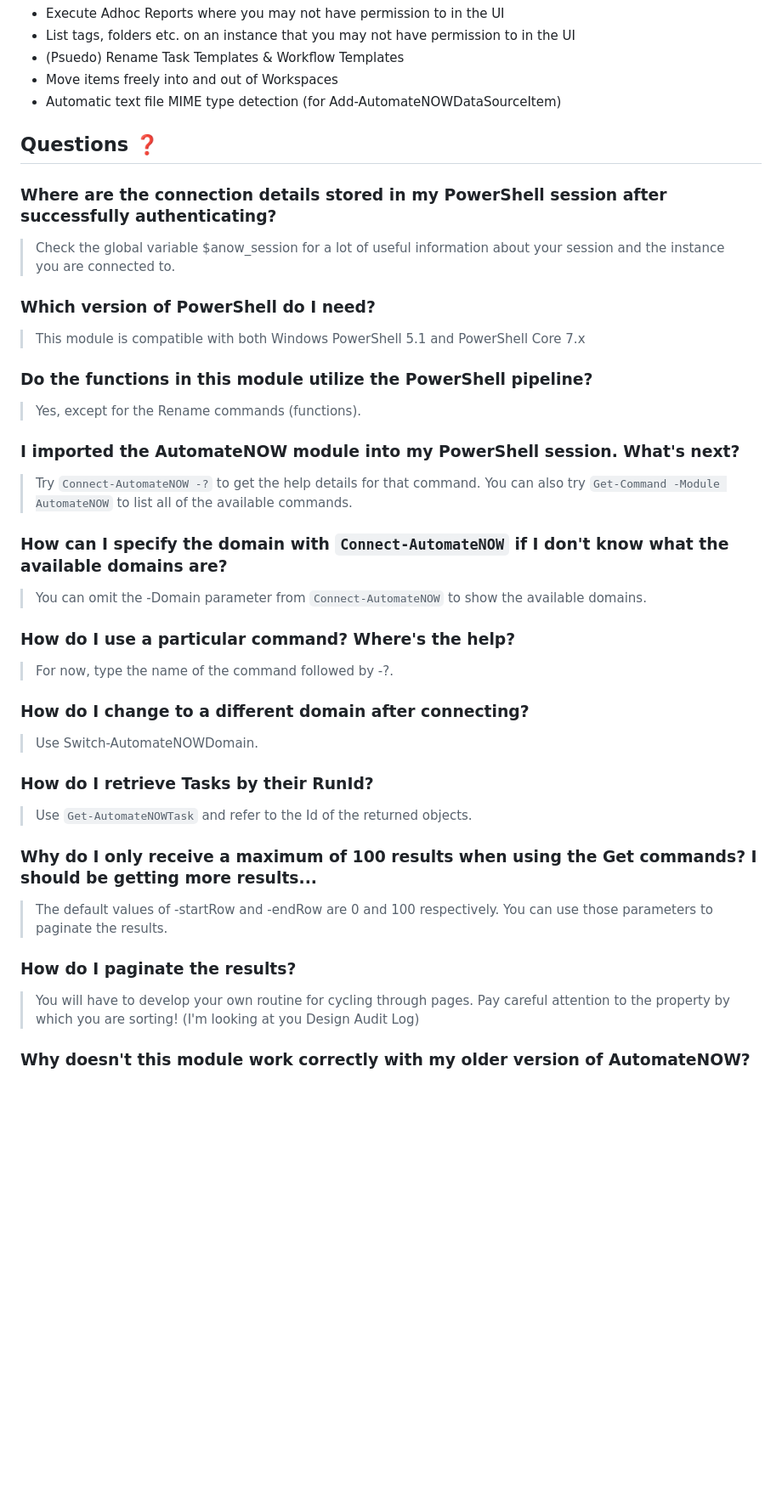
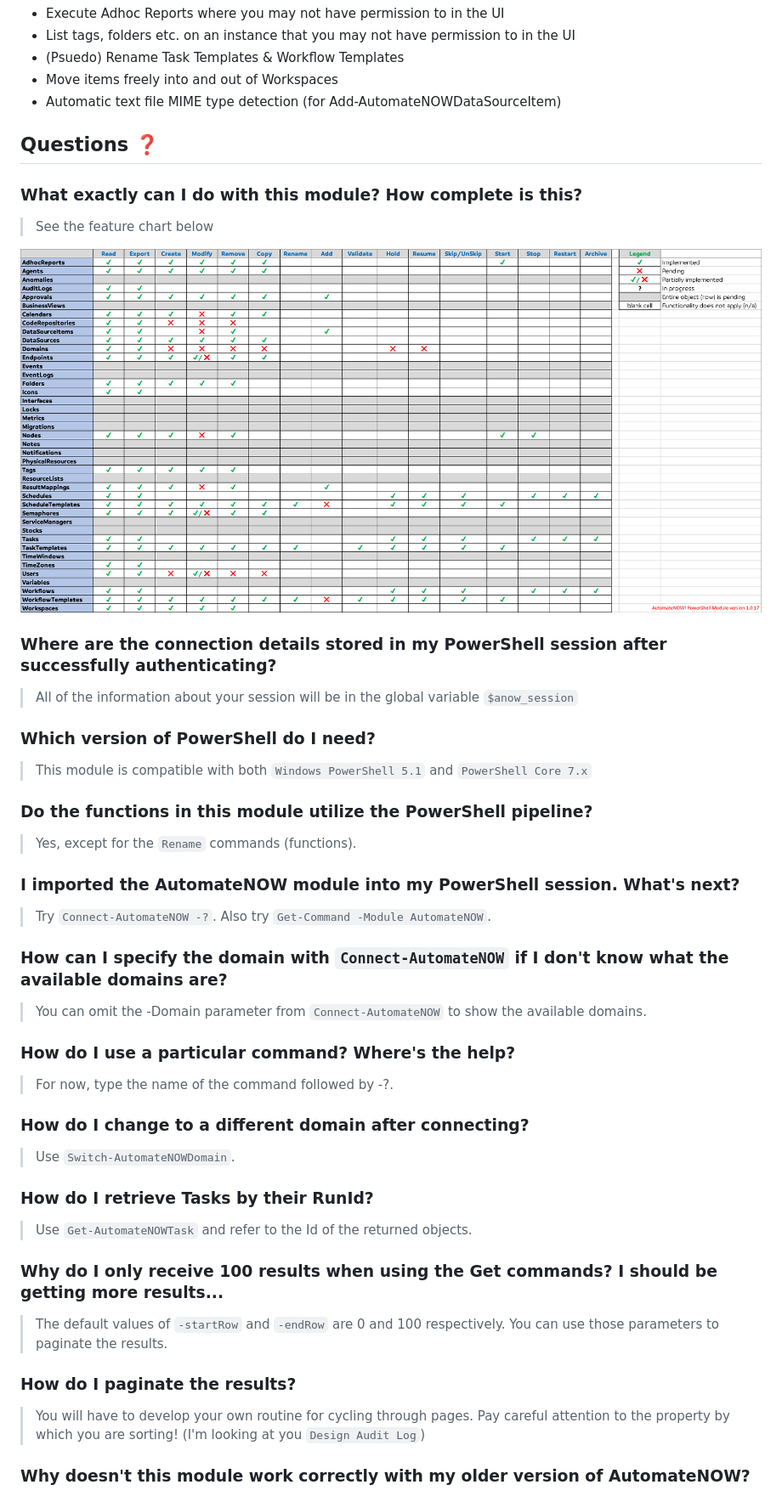
Before and after one commit to AutomateNOW-Fan/AutomateNOW, a Markdown page: README.md, the part around one of its changes. Shown at 85% size. Rendered like a GitHub page; pictures changed too: feature-chart.png (added); blank space fills up the shorter version.

Commit message:
added featutre chart

```diff
--- a/README.md
+++ b/README.md
@@ -196,17 +196,22 @@ Use the _-NotSecure_ parameter when connecting to an instance that doesn't use h
 
 ## Questions ❓
 
+### What exactly can I do with this module? How complete is this?
+>See the feature chart below
+
+![image](feature-chart.png)
+
 ### Where are the connection details stored in my PowerShell session after successfully authenticating?
->Check the global variable $anow_session for a lot of useful information about your session and the instance you are connected to.
+>All of the information about your session will be in the global variable `$anow_session`
 
 ### Which version of PowerShell do I need?
->This module is compatible with both Windows PowerShell 5.1 and PowerShell Core 7.x
+>This module is compatible with both `Windows PowerShell 5.1` and `PowerShell Core 7.x`
 
 ### Do the functions in this module utilize the PowerShell pipeline?
->Yes, except for the Rename commands (functions).
+>Yes, except for the `Rename` commands (functions).
 
 ### I imported the AutomateNOW module into my PowerShell session. What's next?
->Try `Connect-AutomateNOW -?` to get the help details for that command. You can also try `Get-Command -Module AutomateNOW` to list all of the available commands.
+>Try `Connect-AutomateNOW -?`. Also try `Get-Command -Module AutomateNOW`.
 
 ### How can I specify the domain with `Connect-AutomateNOW` if I don't know what the available domains are?
 >You can omit the -Domain parameter from `Connect-AutomateNOW` to show the available domains.
@@ -215,16 +220,16 @@ Use the _-NotSecure_ parameter when connecting to an instance that doesn't use h
 >For now, type the name of the command followed by -?.
 
 ### How do I change to a different domain after connecting?
->Use Switch-AutomateNOWDomain.
+>Use `Switch-AutomateNOWDomain`.
 
 ### How do I retrieve Tasks by their RunId?
 >Use `Get-AutomateNOWTask` and refer to the Id of the returned objects.
 
-### Why do I only receive a maximum of 100 results when using the Get commands? I should be getting more results...
->The default values of -startRow and -endRow are 0 and 100 respectively. You can use those parameters to paginate the results.
+### Why do I only receive 100 results when using the Get commands? I should be getting more results...
+>The default values of `-startRow` and `-endRow` are 0 and 100 respectively. You can use those parameters to paginate the results.
 
 ### How do I paginate the results?
->You will have to develop your own routine for cycling through pages. Pay careful attention to the property by which you are sorting! (I'm looking at you Design Audit Log)
+>You will have to develop your own routine for cycling through pages. Pay careful attention to the property by which you are sorting! (I'm looking at you `Design Audit Log`)
 
 ### Why doesn't this module work correctly with my older version of AutomateNOW?
 >This module uses classes and enums to manage the schema. InfiniteDATA is making frequent updates to this schema (with most new non-hotfix patch updates). Hence, this cannot be helped.
```
Also changed, not shown: other parts of README.md (+1 -1 lines).
